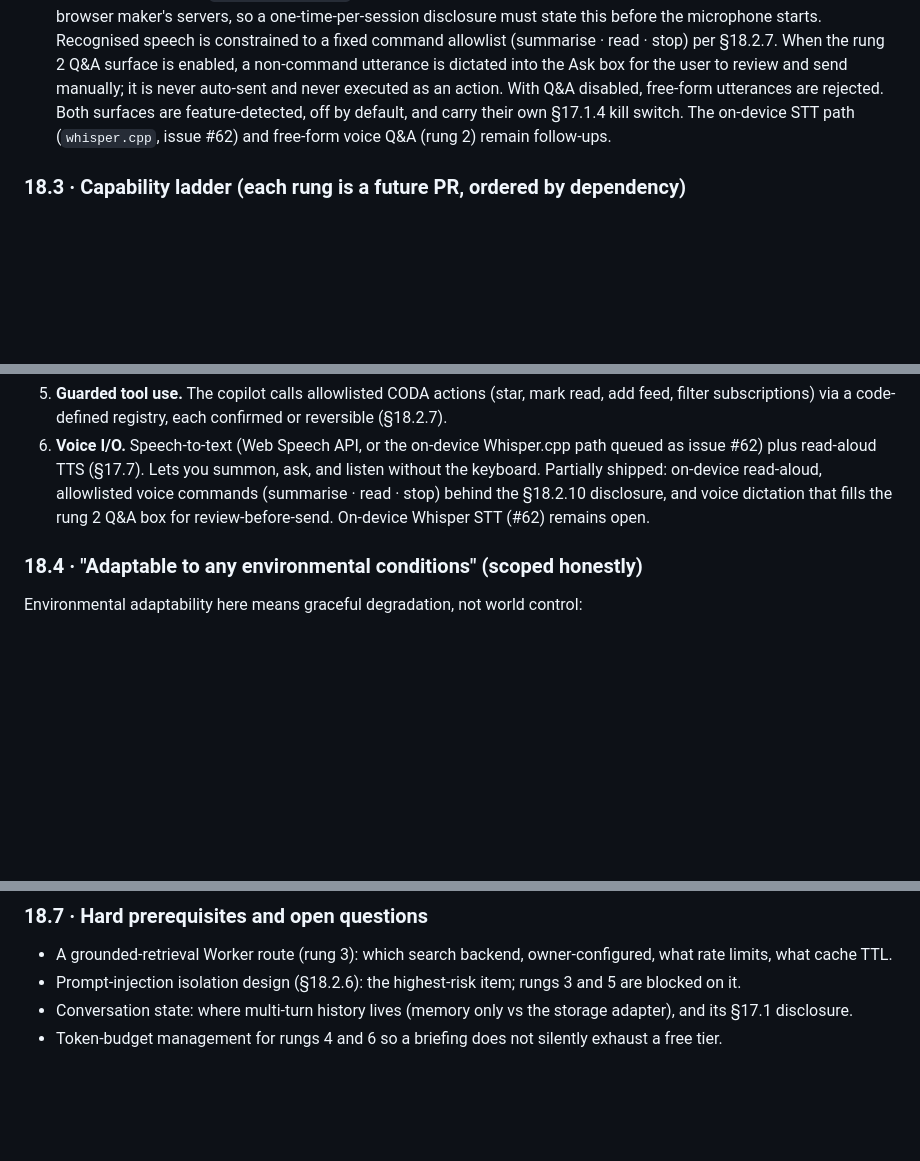
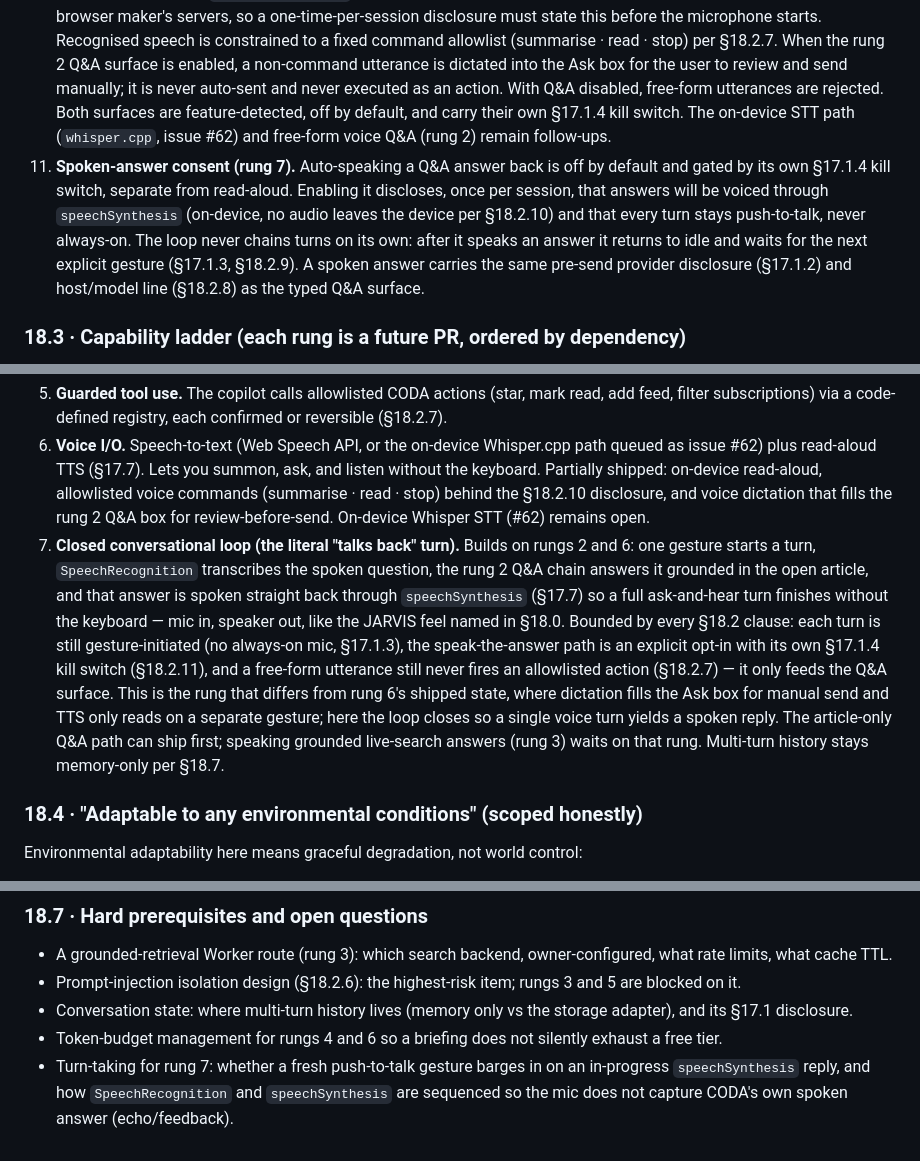
Before and after one commit to Tiredicey/witch-hat-atelier, a Markdown page: ROADMAP.md, 3 parts joined by grey strips. GitHub-like rendering; blank space fills up the shorter version.

Commit message:
docs(roadmap): add rung 7 closed conversational voice loop to JARVIS section

```diff
--- a/ROADMAP.md
+++ b/ROADMAP.md
@@ -590,6 +590,7 @@ Every §18 rung inherits the five §17.1 clauses verbatim (no product key, pre-s
 8. **Spend ceiling by construction.** Multi-provider failover (shipped) caps the blast radius of one provider's quota. The copilot shows which host answered and which model, every time.
 9. **No autonomy.** Restates §17.1.3 for emphasis: the copilot never acts between gestures.
 10. **Voice honesty (rung 6).** Read-aloud runs on-device via `speechSynthesis` and sends nothing off the device. Microphone input via `SpeechRecognition` is not guaranteed on-device: Chrome and Edge transcribe audio on the browser maker's servers, so a one-time-per-session disclosure must state this before the microphone starts. Recognised speech is constrained to a fixed command allowlist (summarise · read · stop) per §18.2.7. When the rung 2 Q&A surface is enabled, a non-command utterance is dictated into the Ask box for the user to review and send manually; it is never auto-sent and never executed as an action. With Q&A disabled, free-form utterances are rejected. Both surfaces are feature-detected, off by default, and carry their own §17.1.4 kill switch. The on-device STT path (`whisper.cpp`, issue #62) and free-form voice Q&A (rung 2) remain follow-ups.
+11. **Spoken-answer consent (rung 7).** Auto-speaking a Q&A answer back is off by default and gated by its own §17.1.4 kill switch, separate from read-aloud. Enabling it discloses, once per session, that answers will be voiced through `speechSynthesis` (on-device, no audio leaves the device per §18.2.10) and that every turn stays push-to-talk, never always-on. The loop never chains turns on its own: after it speaks an answer it returns to idle and waits for the next explicit gesture (§17.1.3, §18.2.9). A spoken answer carries the same pre-send provider disclosure (§17.1.2) and host/model line (§18.2.8) as the typed Q&A surface.
 
 ### 18.3 · Capability ladder (each rung is a future PR, ordered by dependency)
 
@@ -599,6 +600,7 @@ Every §18 rung inherits the five §17.1 clauses verbatim (no product key, pre-s
 4. **Cross-article briefing.** An on-demand digest over the unread set, grouped by feed or topic. Reuses rung 1 over a batch under a token budget. Shipped: list-pane "Brief unread" control over the current shelf, reusing the §17.8 provider chain + failover, its own §17.1.4 kill switch, the §17.1.2 disclosure, and §18.2.6 isolation. Token budget enforced by a 20-item cap and per-item excerpt truncation.
 5. **Guarded tool use.** The copilot calls allowlisted CODA actions (star, mark read, add feed, filter subscriptions) via a code-defined registry, each confirmed or reversible (§18.2.7).
 6. **Voice I/O.** Speech-to-text (Web Speech API, or the on-device Whisper.cpp path queued as issue #62) plus read-aloud TTS (§17.7). Lets you summon, ask, and listen without the keyboard. Partially shipped: on-device read-aloud, allowlisted voice commands (summarise · read · stop) behind the §18.2.10 disclosure, and voice dictation that fills the rung 2 Q&A box for review-before-send. On-device Whisper STT (#62) remains open.
+7. **Closed conversational loop (the literal "talks back" turn).** Builds on rungs 2 and 6: one gesture starts a turn, `SpeechRecognition` transcribes the spoken question, the rung 2 Q&A chain answers it grounded in the open article, and that answer is spoken straight back through `speechSynthesis` (§17.7) so a full ask-and-hear turn finishes without the keyboard — mic in, speaker out, like the JARVIS feel named in §18.0. Bounded by every §18.2 clause: each turn is still gesture-initiated (no always-on mic, §17.1.3), the speak-the-answer path is an explicit opt-in with its own §17.1.4 kill switch (§18.2.11), and a free-form utterance still never fires an allowlisted action (§18.2.7) — it only feeds the Q&A surface. This is the rung that differs from rung 6's shipped state, where dictation fills the Ask box for manual send and TTS only reads on a separate gesture; here the loop closes so a single voice turn yields a spoken reply. The article-only Q&A path can ship first; speaking grounded live-search answers (rung 3) waits on that rung. Multi-turn history stays memory-only per §18.7.
 
 ### 18.4 · "Adaptable to any environmental conditions" (scoped honestly)
 
@@ -631,3 +633,4 @@ Podcast/audio support starts with the data model, not the transcriber. The §4 W
 - Prompt-injection isolation design (§18.2.6): the highest-risk item; rungs 3 and 5 are blocked on it.
 - Conversation state: where multi-turn history lives (memory only vs the storage adapter), and its §17.1 disclosure.
 - Token-budget management for rungs 4 and 6 so a briefing does not silently exhaust a free tier.
+- Turn-taking for rung 7: whether a fresh push-to-talk gesture barges in on an in-progress `speechSynthesis` reply, and how `SpeechRecognition` and `speechSynthesis` are sequenced so the mic does not capture CODA's own spoken answer (echo/feedback).
```
